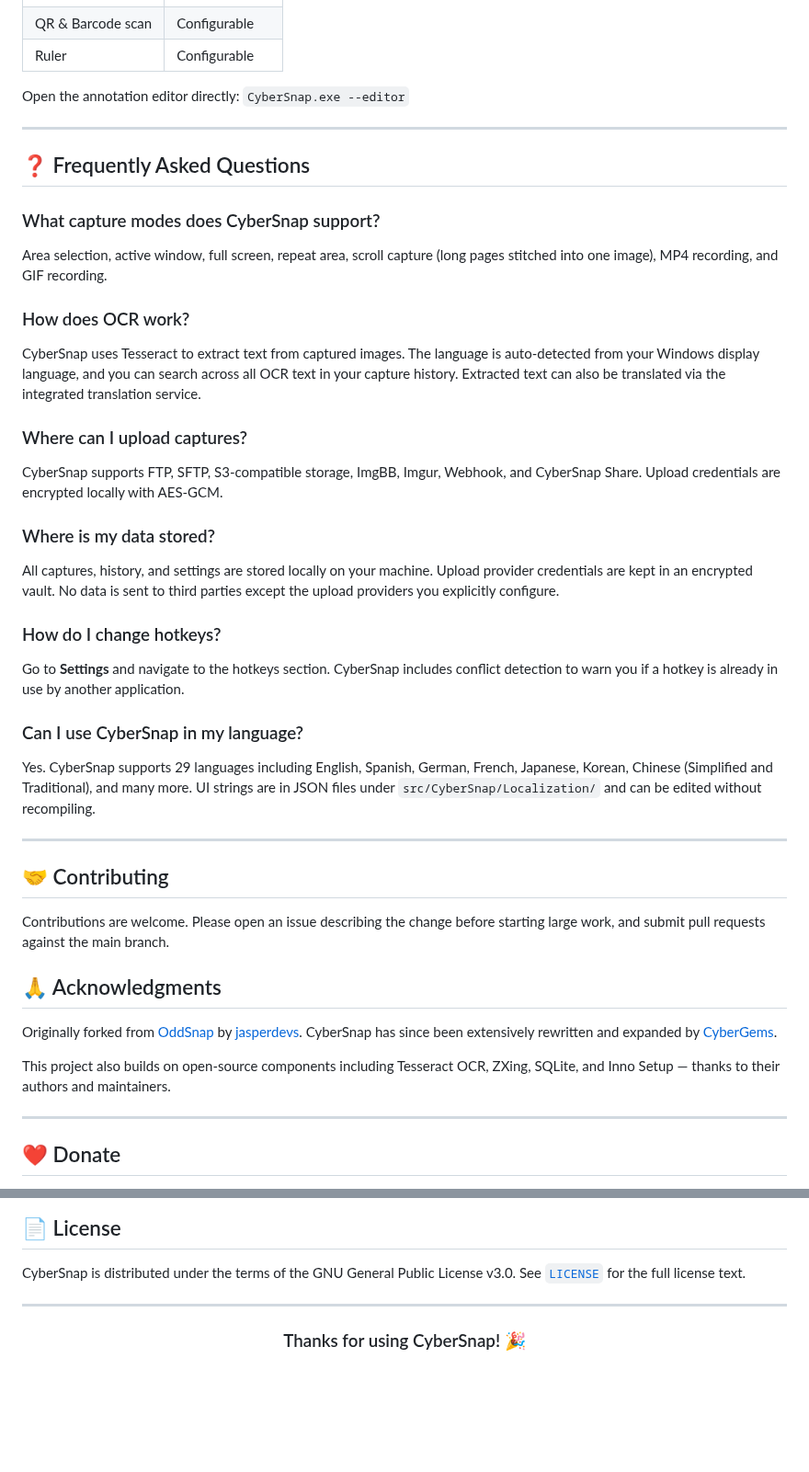
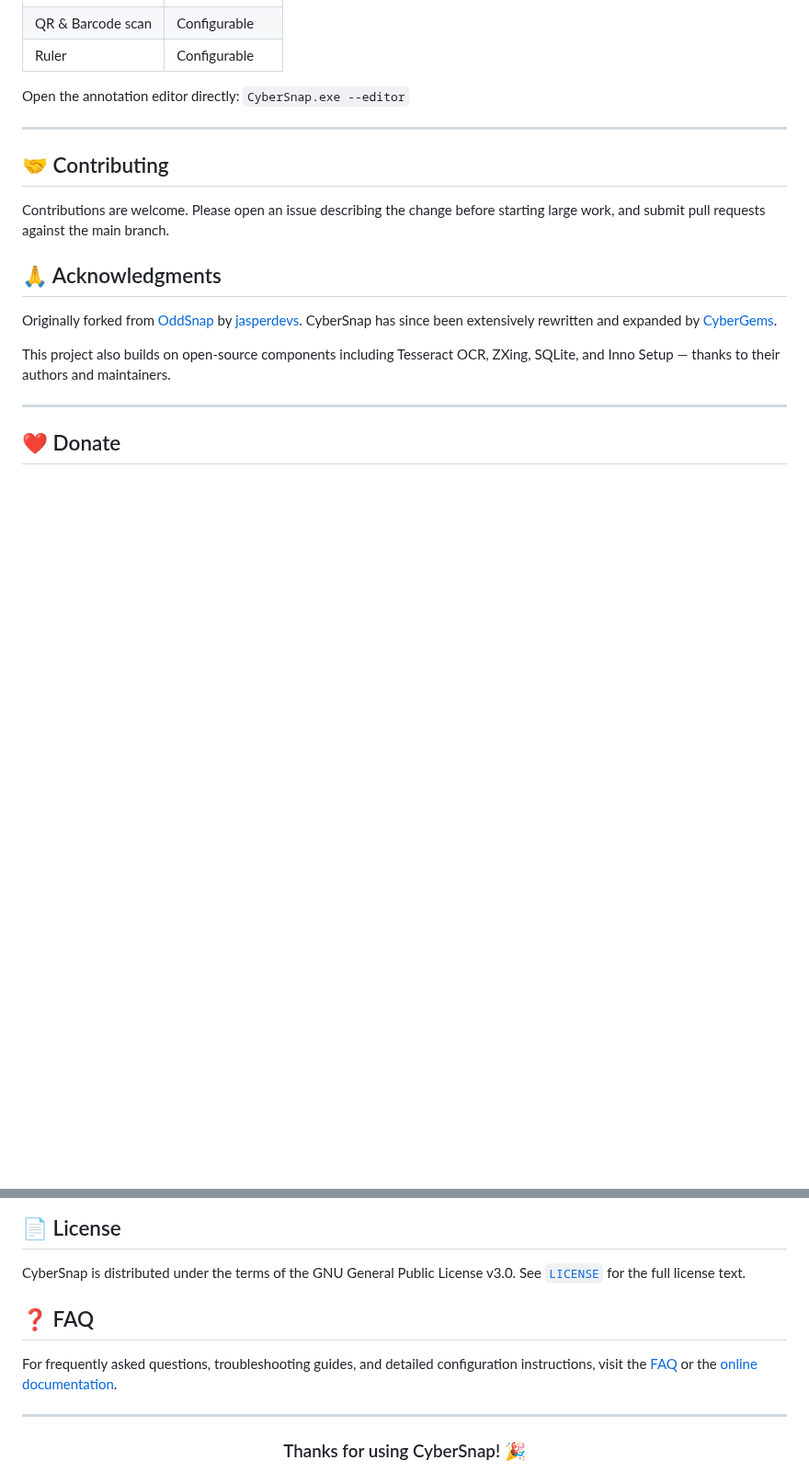
Before and after one commit to CyberGems/CyberSnap, a Markdown page: README.md, 2 parts joined by grey strips. Shown at 92% size. Drawn GitHub-style; blank space fills up the shorter version.

Commit message:
Replace FAQ section with compact links to wiki and docs

```diff
--- a/README.md
+++ b/README.md
@@ -187,34 +187,6 @@ Open the annotation editor directly: `CyberSnap.exe --editor`
 
 ---
 
-## ❓ Frequently Asked Questions
-
-### What capture modes does CyberSnap support?
-
-Area selection, active window, full screen, repeat area, scroll capture (long pages stitched into one image), MP4 recording, and GIF recording.
-
-### How does OCR work?
-
-CyberSnap uses Tesseract to extract text from captured images. The language is auto-detected from your Windows display language, and you can search across all OCR text in your capture history. Extracted text can also be translated via the integrated translation service.
-
-### Where can I upload captures?
-
-CyberSnap supports FTP, SFTP, S3-compatible storage, ImgBB, Imgur, Webhook, and CyberSnap Share. Upload credentials are encrypted locally with AES-GCM.
-
-### Where is my data stored?
-
-All captures, history, and settings are stored locally on your machine. Upload provider credentials are kept in an encrypted vault. No data is sent to third parties except the upload providers you explicitly configure.
-
-### How do I change hotkeys?
-
-Go to **Settings** and navigate to the hotkeys section. CyberSnap includes conflict detection to warn you if a hotkey is already in use by another application.
-
-### Can I use CyberSnap in my language?
-
-Yes. CyberSnap supports 29 languages including English, Spanish, German, French, Japanese, Korean, Chinese (Simplified and Traditional), and many more. UI strings are in JSON files under `src/CyberSnap/Localization/` and can be edited without recompiling.
-
----
-
 ## 🤝 Contributing
 
 Contributions are welcome. Please open an issue describing the change before starting large work, and submit pull requests against the main branch.
@@ -270,6 +242,10 @@ If you're enjoying CyberSnap, I'd be truly grateful for your support! You can sh
 
 CyberSnap is distributed under the terms of the GNU General Public License v3.0. See [`LICENSE`](LICENSE) for the full license text.
 
+## ❓ FAQ
+
+For frequently asked questions, troubleshooting guides, and detailed configuration instructions, visit the [FAQ](https://github.com/CyberGems/CyberSnap/wiki/FAQ) or the [online documentation](https://cybergems.org/docs/cybersnap/FAQ).
+
 ---
 
 <div align="center" style="background:#0D0F17; border:1px solid rgba(0,255,255,0.12); border-radius:12px; padding:28px 20px; margin-top:32px;">
```
